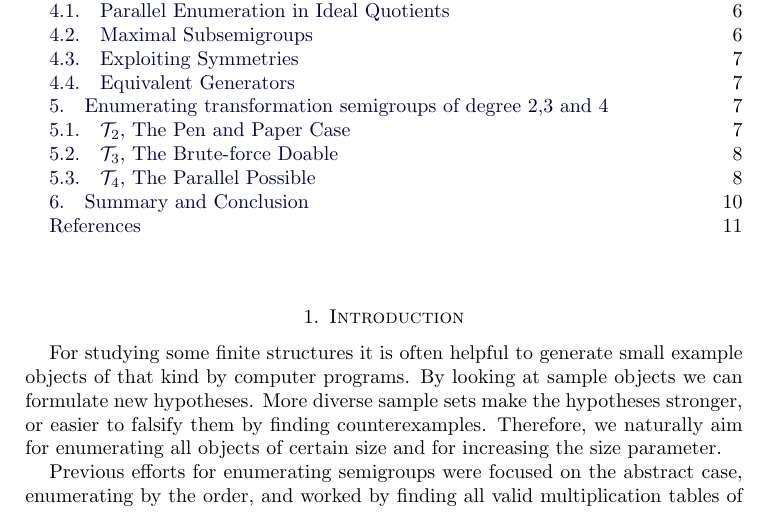
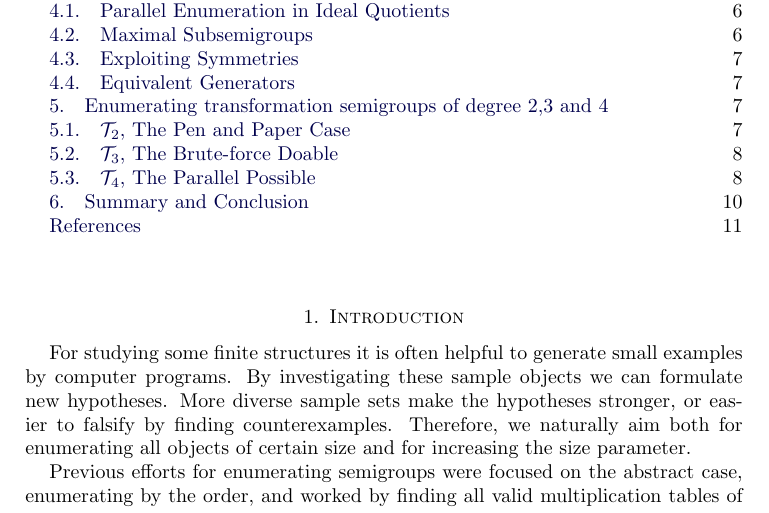
Before and after one commit to gap-packages/subsemi, a LaTeX paper (paper/subsemi.tex): part of page 1 of 11, cut so that both start at the same text. Compiled offline with pdfLaTeX.

Commit message:
page 1 done

```diff
--- a/paper/subsemi.tex
+++ b/paper/subsemi.tex
@@ -70,12 +70,12 @@ Initial classification of these semigroups up to conjugacy and isomorphism, by s
 \end{abstract}
 \tableofcontents
 \section{Introduction}
-For studying some finite structures  it is often helpful to generate small example objects of that kind by computer programs.
-By looking at sample objects we can formulate new hypotheses.
-More diverse sample sets make the hypotheses stronger, or easier to falsify them by finding counterexamples.
-Therefore, we naturally aim for enumerating all objects of certain size and for increasing the size parameter.
+For studying some finite structures  it is often helpful to generate small examples by computer programs.
+By investigating these sample objects we can formulate new hypotheses.
+More diverse sample sets make the hypotheses stronger, or easier to falsify by finding counterexamples.
+Therefore, we naturally aim both for enumerating all objects of certain size and for increasing the size parameter.
 
-Previous efforts for enumerating semigroups were focused on the abstract case, enumerating by the order, and worked by finding all valid multiplication tables of the given size \cite{For55,tamura1,tamura2,Ple67,KRS76,JW77,SZT94,monoidenum2009}.
+Previous efforts for enumerating semigroups were focused on the abstract case, enumerating by the order, and worked by finding all valid multiplication tables of the given size \cite{monoidenum2009,For55,JW77,KRS76,Ple67,SZT94,tamura2,tamura1}.
 Here we enumerate transformation semigroups by degree.
 For degree $n$ this is the task of enumerating all valid subtables inside one big multiplication table of the  full transformation semigroups $\cT_n$.
 
```
